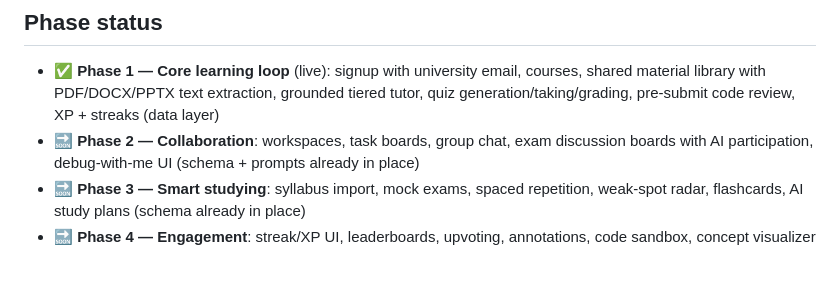
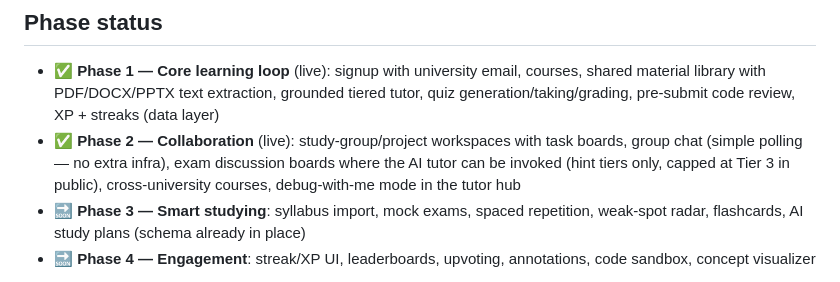
Before and after one commit to BatOrgil7/coursemind, a Markdown page: README.md, the part around the change. Rendered like a GitHub page.

Commit message:
docs: Phase 2 shipped — architecture notes + README status
Co-Authored-By: Claude Fable 5 <noreply@anthropic.com>

```diff
--- a/README.md
+++ b/README.md
@@ -151,8 +151,10 @@ That's the only change — the schema was written to be portable.
 - ✅ **Phase 1 — Core learning loop** (live): signup with university email, courses,
   shared material library with PDF/DOCX/PPTX text extraction, grounded tiered tutor,
   quiz generation/taking/grading, pre-submit code review, XP + streaks (data layer)
-- 🔜 **Phase 2 — Collaboration**: workspaces, task boards, group chat, exam discussion
-  boards with AI participation, debug-with-me UI (schema + prompts already in place)
+- ✅ **Phase 2 — Collaboration** (live): study-group/project workspaces with task boards,
+  group chat (simple polling — no extra infra), exam discussion boards where the AI tutor
+  can be invoked (hint tiers only, capped at Tier 3 in public), cross-university courses,
+  debug-with-me mode in the tutor hub
 - 🔜 **Phase 3 — Smart studying**: syllabus import, mock exams, spaced repetition,
   weak-spot radar, flashcards, AI study plans (schema already in place)
 - 🔜 **Phase 4 — Engagement**: streak/XP UI, leaderboards, upvoting, annotations,
```
Also changed, not shown: docs/ARCHITECTURE.md (+26 -8 lines).
